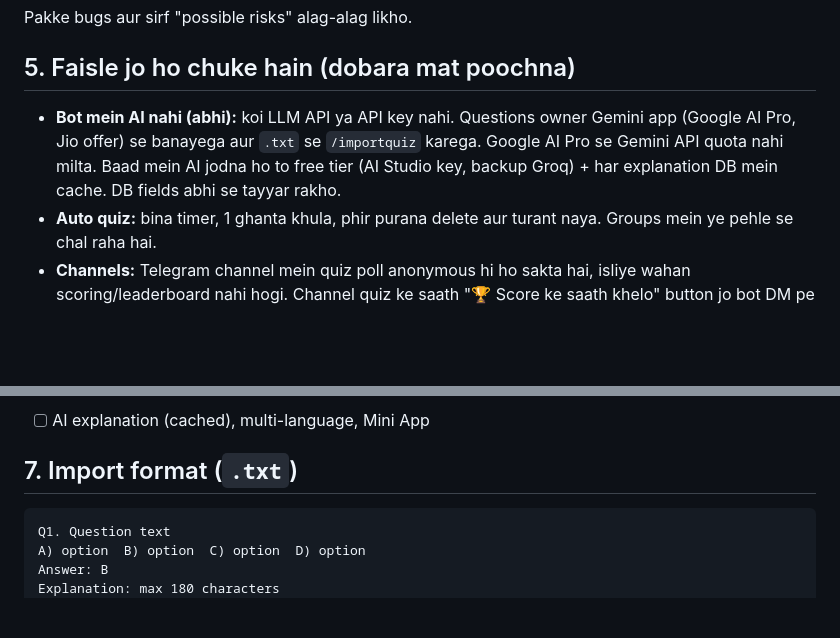
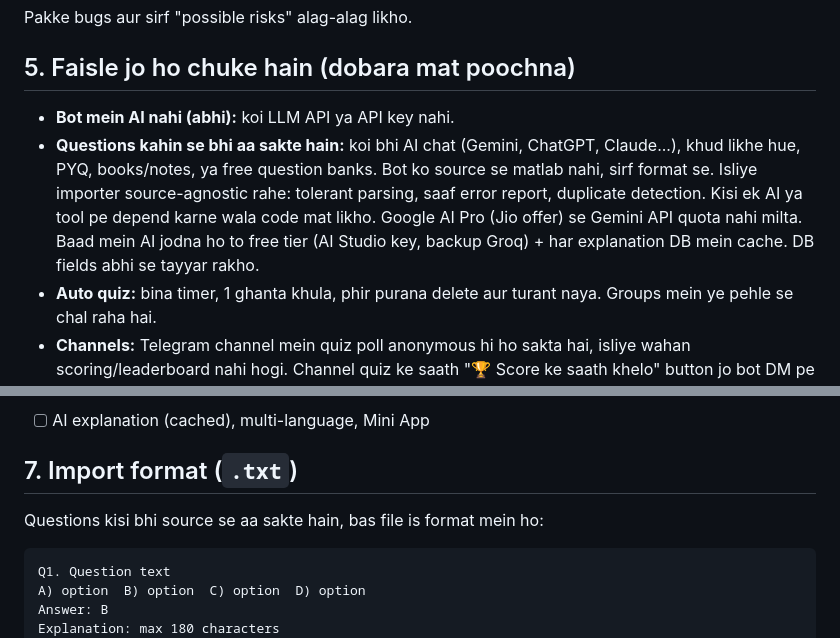
Before and after one commit to Ownermood/Miss-Quiz, a Markdown page: CLAUDE.md, 2 parts joined by grey strips. GitHub-like rendering; blank space fills up the shorter version.

Commit message:
docs: questions can come from any source, importer stays source-agnostic
Co-Authored-By: Claude Opus 5.5 <noreply@anthropic.com>
Claude-Session: https://claude.ai/code/session_01UdNEJCo2nY1WKd88hYYC7z

````diff
--- a/CLAUDE.md
+++ b/CLAUDE.md
@@ -104,7 +104,8 @@ Pakke bugs aur sirf "possible risks" alag-alag likho.
 
 ## 5. Faisle jo ho chuke hain (dobara mat poochna)
 
-- **Bot mein AI nahi (abhi):** koi LLM API ya API key nahi. Questions owner Gemini app (Google AI Pro, Jio offer) se banayega aur `.txt` se `/importquiz` karega. Google AI Pro se Gemini API quota nahi milta. Baad mein AI jodna ho to free tier (AI Studio key, backup Groq) + har explanation DB mein cache. DB fields abhi se tayyar rakho.
+- **Bot mein AI nahi (abhi):** koi LLM API ya API key nahi.
+- **Questions kahin se bhi aa sakte hain:** koi bhi AI chat (Gemini, ChatGPT, Claude...), khud likhe hue, PYQ, books/notes, ya free question banks. Bot ko source se matlab nahi, sirf format se. Isliye importer source-agnostic rahe: tolerant parsing, saaf error report, duplicate detection. Kisi ek AI ya tool pe depend karne wala code mat likho. Google AI Pro (Jio offer) se Gemini API quota nahi milta. Baad mein AI jodna ho to free tier (AI Studio key, backup Groq) + har explanation DB mein cache. DB fields abhi se tayyar rakho.
 - **Auto quiz:** bina timer, 1 ghanta khula, phir purana delete aur turant naya. Groups mein ye pehle se chal raha hai.
 - **Channels:** Telegram channel mein quiz poll anonymous hi ho sakta hai, isliye wahan scoring/leaderboard nahi hogi. Channel quiz ke saath "🏆 Score ke saath khelo" button jo bot DM pe le jaye. Bot ko channel mein Post + Delete permission chahiye.
 - **Do bots, ek codebase:** Miss Quiz (official content) + Quiz Builder (koi bhi admin apna quiz bana ke group/channel mein chalaye). Same engine, DB aur leaderboard, alag bot tokens.
@@ -149,6 +150,8 @@ Pakke bugs aur sirf "possible risks" alag-alag likho.
 
 ## 7. Import format (`.txt`)
 
+Questions kisi bhi source se aa sakte hain, bas file is format mein ho:
+
 ```
 Q1. Question text
 A) option  B) option  C) option  D) option
````
